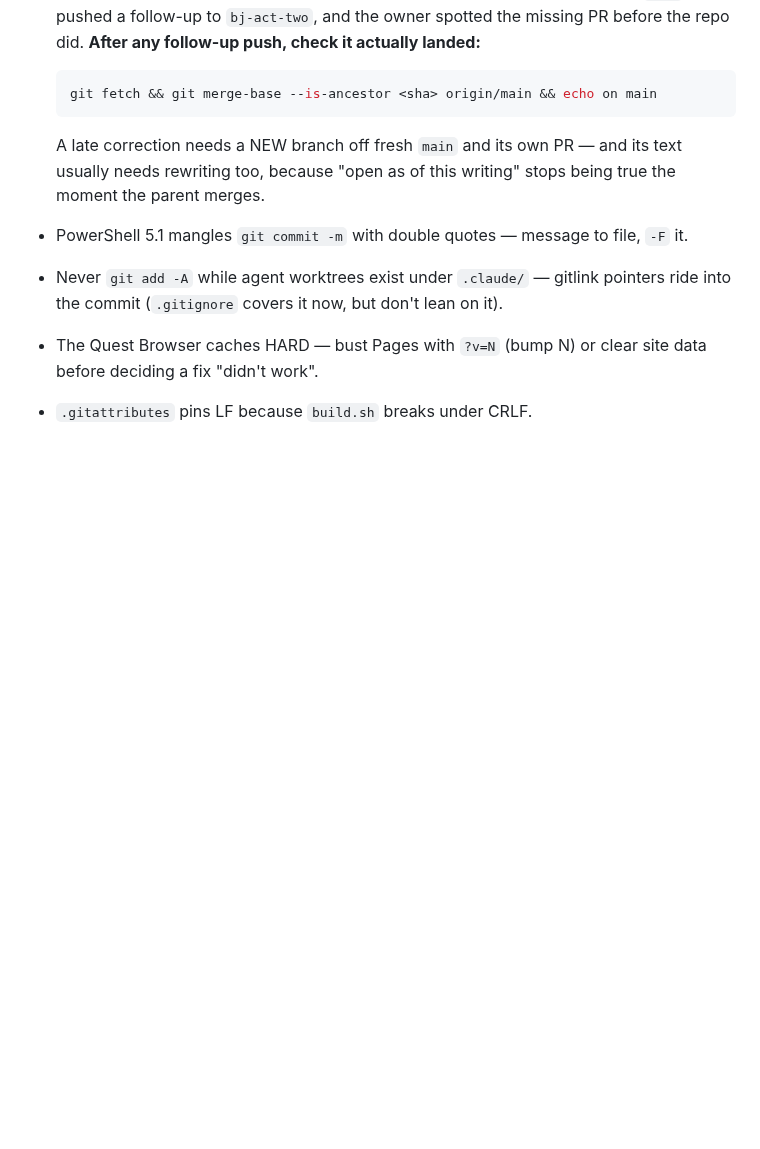
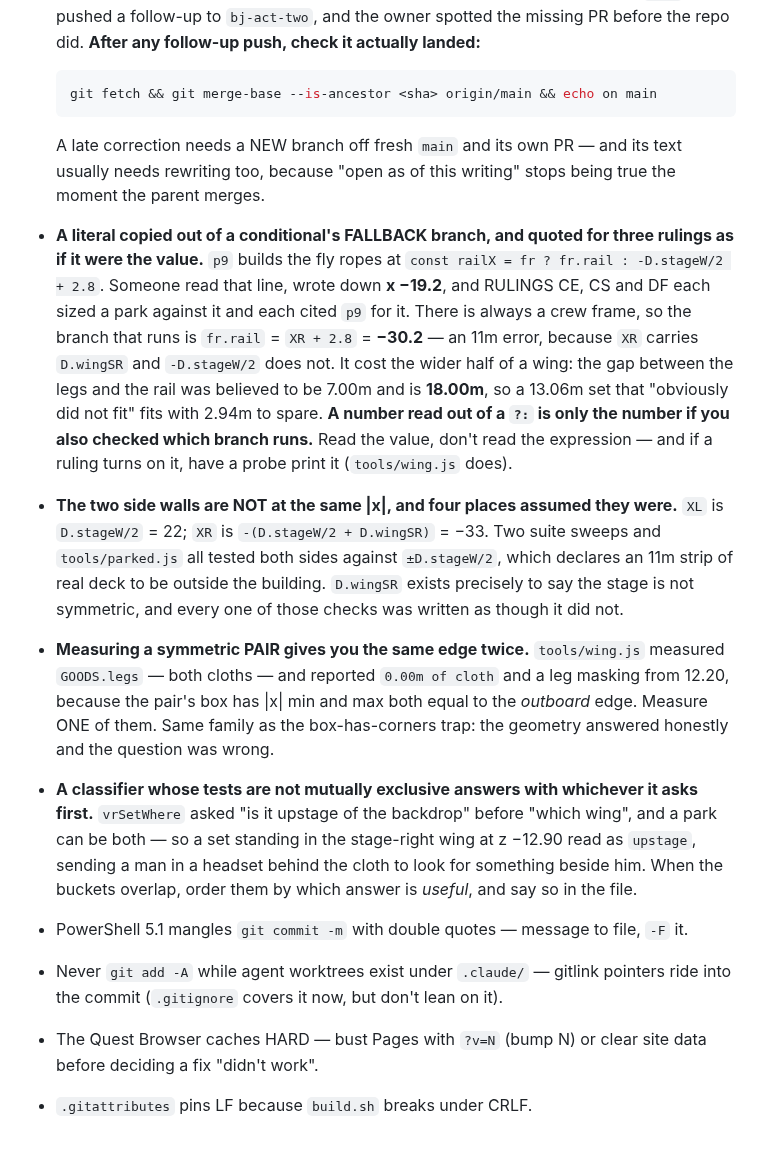
Before and after one commit to Jackscreations21/gms-theater-game, a Markdown page: docs/guide/TRAPS.md, the part around the change. Rendered like a GitHub page; blank space fills up the shorter version.

```diff
--- a/docs/guide/TRAPS.md
+++ b/docs/guide/TRAPS.md
@@ -797,6 +797,35 @@ against this list before opening a PR; **add new traps as you hit them.**
   A late correction needs a NEW branch off fresh `main` and its own PR — and
   its text usually needs rewriting too, because "open as of this writing" stops
   being true the moment the parent merges.
+- **A literal copied out of a conditional's FALLBACK branch, and quoted for
+  three rulings as if it were the value.** `p9` builds the fly ropes at
+  `const railX = fr ? fr.rail : -D.stageW/2 + 2.8`. Someone read that line,
+  wrote down **x −19.2**, and RULINGS CE, CS and DF each sized a park against
+  it and each cited `p9` for it. There is always a crew frame, so the branch
+  that runs is `fr.rail` = `XR + 2.8` = **−30.2** — an 11m error, because `XR`
+  carries `D.wingSR` and `-D.stageW/2` does not. It cost the wider half of a
+  wing: the gap between the legs and the rail was believed to be 7.00m and is
+  **18.00m**, so a 13.06m set that "obviously did not fit" fits with 2.94m to
+  spare. **A number read out of a `?:` is only the number if you also checked
+  which branch runs.** Read the value, don't read the expression — and if a
+  ruling turns on it, have a probe print it (`tools/wing.js` does).
+- **The two side walls are NOT at the same |x|, and four places assumed they
+  were.** `XL` is `D.stageW/2` = 22; `XR` is `-(D.stageW/2 + D.wingSR)` = −33.
+  Two suite sweeps and `tools/parked.js` all tested both sides against
+  `±D.stageW/2`, which declares an 11m strip of real deck to be outside the
+  building. `D.wingSR` exists precisely to say the stage is not symmetric, and
+  every one of those checks was written as though it did not.
+- **Measuring a symmetric PAIR gives you the same edge twice.** `tools/wing.js`
+  measured `GOODS.legs` — both cloths — and reported `0.00m of cloth` and a leg
+  masking from 12.20, because the pair's box has |x| min and max both equal to
+  the *outboard* edge. Measure ONE of them. Same family as the box-has-corners
+  trap: the geometry answered honestly and the question was wrong.
+- **A classifier whose tests are not mutually exclusive answers with whichever
+  it asks first.** `vrSetWhere` asked "is it upstage of the backdrop" before
+  "which wing", and a park can be both — so a set standing in the stage-right
+  wing at z −12.90 read as `upstage`, sending a man in a headset behind the
+  cloth to look for something beside him. When the buckets overlap, order them
+  by which answer is *useful*, and say so in the file.
 - PowerShell 5.1 mangles `git commit -m` with double quotes — message to
   file, `-F` it.
 - Never `git add -A` while agent worktrees exist under `.claude/` —
```
Also changed, not shown: STATE.md (+75 -14 lines).
